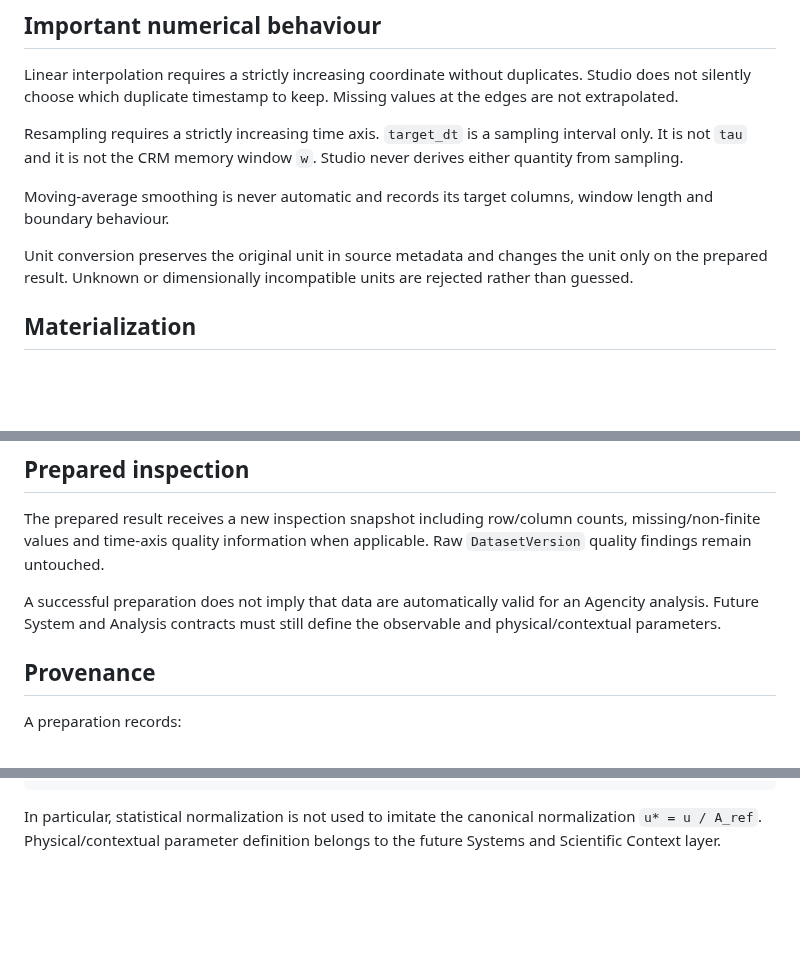
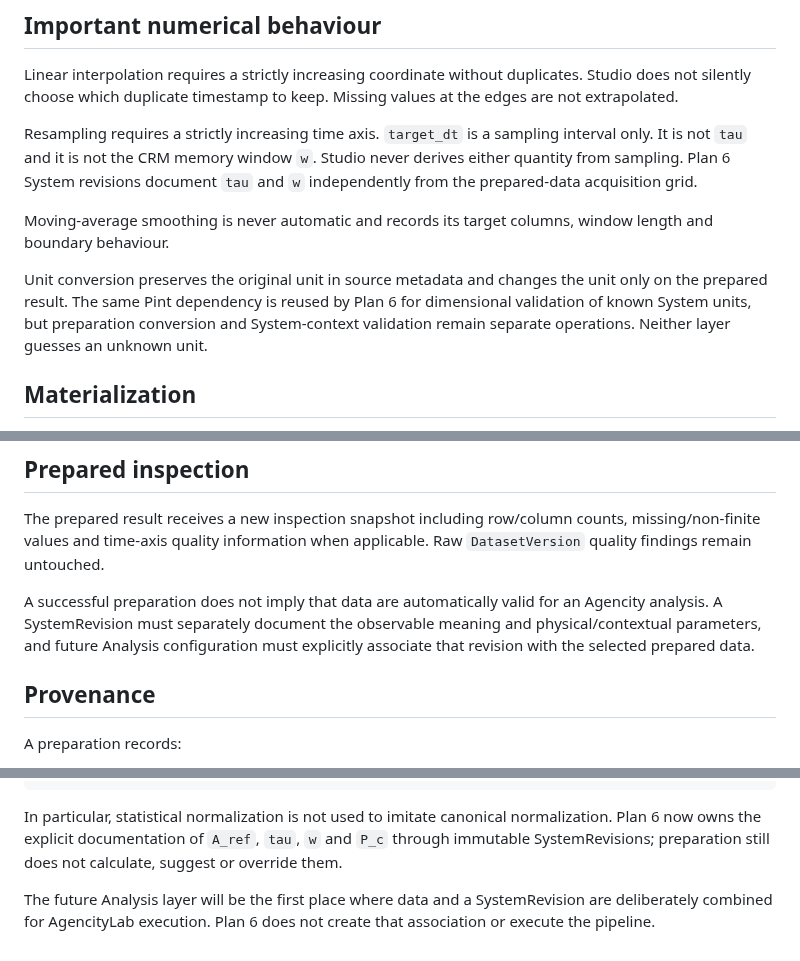
Before and after one commit to somafgroup/AgencityStudio, a Markdown page: docs/data-preparation.md, 3 parts joined by grey strips. Drawn GitHub-style; blank space fills up the shorter version.

Commit message:
docs: connect preparation to versioned Systems context

````diff
--- a/docs/data-preparation.md
+++ b/docs/data-preparation.md
@@ -53,11 +55,11 @@ Filtering is deliberately not included in the final Plan 5 scope. A frequency-do
 
 Linear interpolation requires a strictly increasing coordinate without duplicates. Studio does not silently choose which duplicate timestamp to keep. Missing values at the edges are not extrapolated.
 
-Resampling requires a strictly increasing time axis. `target_dt` is a sampling interval only. It is not `tau` and it is not the CRM memory window `w`. Studio never derives either quantity from sampling.
+Resampling requires a strictly increasing time axis. `target_dt` is a sampling interval only. It is not `tau` and it is not the CRM memory window `w`. Studio never derives either quantity from sampling. Plan 6 System revisions document `tau` and `w` independently from the prepared-data acquisition grid.
 
 Moving-average smoothing is never automatic and records its target columns, window length and boundary behaviour.
 
-Unit conversion preserves the original unit in source metadata and changes the unit only on the prepared result. Unknown or dimensionally incompatible units are rejected rather than guessed.
+Unit conversion preserves the original unit in source metadata and changes the unit only on the prepared result. The same Pint dependency is reused by Plan 6 for dimensional validation of known System units, but preparation conversion and System-context validation remain separate operations. Neither layer guesses an unknown unit.
 
 ## Materialization
 
@@ -71,7 +73,7 @@ The current execution engine is intentionally bounded by `DATA_PREPARATION_MAX_R
 
 The prepared result receives a new inspection snapshot including row/column counts, missing/non-finite values and time-axis quality information when applicable. Raw `DatasetVersion` quality findings remain untouched.
 
-A successful preparation does not imply that data are automatically valid for an Agencity analysis. Future System and Analysis contracts must still define the observable and physical/contextual parameters.
+A successful preparation does not imply that data are automatically valid for an Agencity analysis. A SystemRevision must separately document the observable meaning and physical/contextual parameters, and future Analysis configuration must explicitly associate that revision with the selected prepared data.
 
 ## Provenance
 
@@ -127,4 +131,6 @@ beta
 b
 ```
 
-In particular, statistical normalization is not used to imitate the canonical normalization `u* = u / A_ref`. Physical/contextual parameter definition belongs to the future Systems and Scientific Context layer.
+In particular, statistical normalization is not used to imitate canonical normalization. Plan 6 now owns the explicit documentation of `A_ref`, `tau`, `w` and `P_c` through immutable SystemRevisions; preparation still does not calculate, suggest or override them.
+
+The future Analysis layer will be the first place where data and a SystemRevision are deliberately combined for AgencityLab execution. Plan 6 does not create that association or execute the pipeline.
````
Also changed, not shown: other parts of docs/data-preparation.md (+4 -0 lines).
